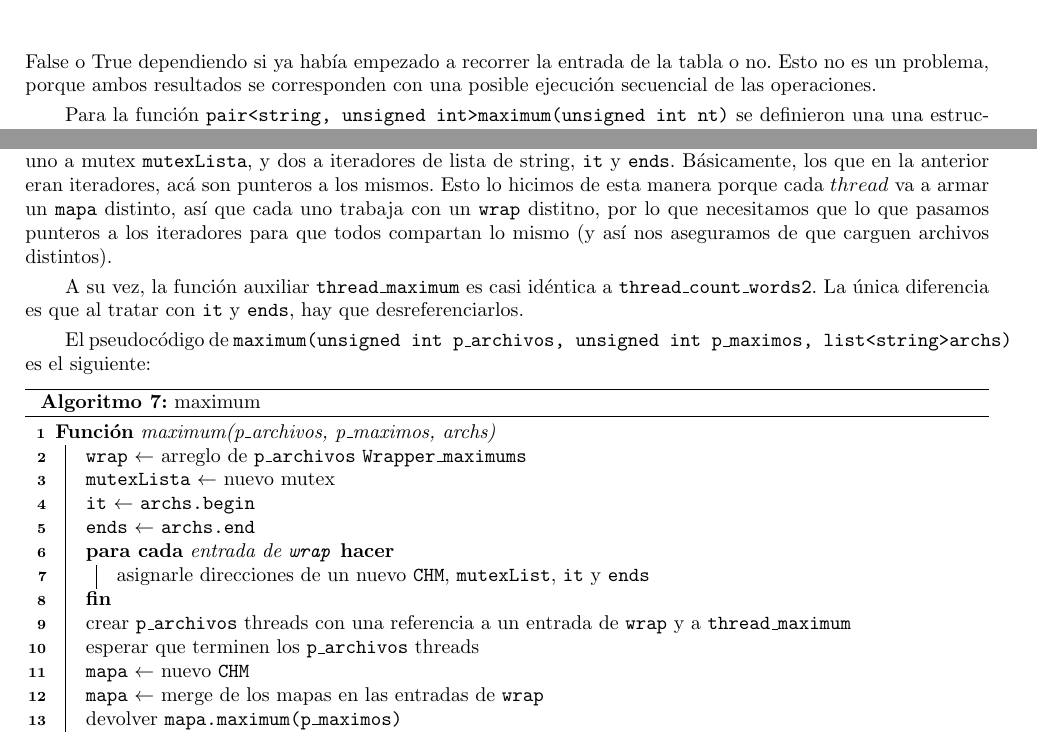
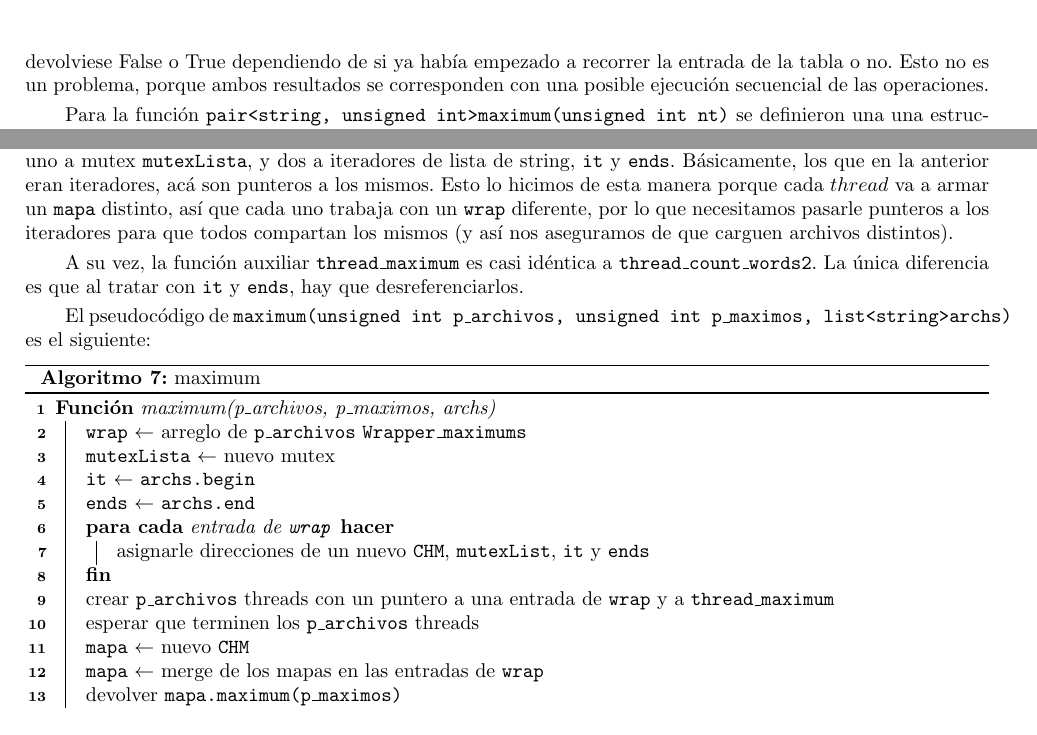
Before and after one commit to rozen03/so-tp1, a LaTeX document (entregable/informe/informe.tex): two parts of pages 4 and 6 of 9, joined at a grey line, cut so that both start at the same text. Compiled offline with pdfLaTeX; the source files are stored in an older character set and shown here as Unicode.

Commit message:
Pequeñas correcciones informe

```diff
--- a/entregable/informe/informe.tex
+++ b/entregable/informe/informe.tex
@@ -101,7 +101,7 @@ Para la función \texttt{void addAndInc(string key)} se debía garantizar conten
 \caption{addAndInc}
 \end{algorithm}
 
-Para la función \texttt{bool member(string key)}, simplemente se obtiene \texttt{i} de la misma forma que antes y se recorre la entrada correspondiente de \texttt{tabla} con un iterador, si el elemento está se devuelve True y en caso contrario se devuelve False. Esta operación es \textit{wait free} ya que no se aplica ningún mecanismo de $locking$. Podría ocurrir que en el medio de la operación se ejecute un \texttt{push\_front} del elemento buscado, y que \texttt{member} devolviese False o True dependiendo si ya había empezado a recorrer la entrada de la tabla o no. Esto no es un problema, porque ambos resultados se corresponden con una posible ejecución secuencial de las operaciones.
+Para la función \texttt{bool member(string key)}, simplemente se obtiene \texttt{i} de la misma forma que antes y se recorre la entrada correspondiente de \texttt{tabla} con un iterador, si el elemento está se devuelve True y en caso contrario se devuelve False. Esta operación es \textit{wait free} ya que no se aplica ningún mecanismo de $locking$. Podría ocurrir que en el medio de la operación se ejecute un \texttt{push\_front} del elemento buscado, y que \texttt{member} devolviese False o True dependiendo de si ya había empezado a recorrer la entrada de la tabla o no. Esto no es un problema, porque ambos resultados se corresponden con una posible ejecución secuencial de las operaciones.
 
 Para la función \texttt{pair<string, unsigned int>maximum(unsigned int nt)} se definieron una una estructura y una función auxiliar, así que primero explicamos eso.
 
@@ -240,7 +243,7 @@ Notar que los \texttt{n} threads comparten el mismo \texttt{ConcurrentHashMap}.
 
 \subsection{Ejercicio 5}
 
-La estructura \texttt{Wrapper\_maximum} es similar a la anterior, consta de un puntero a \texttt{ConcurrentHashMap mapa}, uno a mutex \texttt{mutexLista}, y dos a iteradores de lista de string, \texttt{it} y \texttt{ends}. Básicamente, los que en la anterior eran iteradores, acá son punteros a los mismos. Esto lo hicimos de esta manera porque cada $thread$ va a armar un \texttt{mapa} distinto, así que cada uno trabaja con un \texttt{wrap} distitno, por lo que necesitamos que lo que pasamos punteros a los iteradores para que todos compartan lo mismo (y así nos aseguramos de que carguen archivos distintos).
+La estructura \texttt{Wrapper\_maximum} es similar a la anterior, consta de un puntero a \texttt{ConcurrentHashMap mapa}, uno a mutex \texttt{mutexLista}, y dos a iteradores de lista de string, \texttt{it} y \texttt{ends}. Básicamente, los que en la anterior eran iteradores, acá son punteros a los mismos. Esto lo hicimos de esta manera porque cada $thread$ va a armar un \texttt{mapa} distinto, así que cada uno trabaja con un \texttt{wrap} diferente, por lo que necesitamos pasarle punteros a los iteradores para que todos compartan los mismos (y así nos aseguramos de que carguen archivos distintos).
 
 A su vez, la función auxiliar \texttt{thread\_maximum} es casi idéntica a \texttt{thread\_count\_words2}. La única diferencia es que al tratar con \texttt{it} y \texttt{ends}, hay que desreferenciarlos.
 
@@ -258,7 +261,7 @@ El pseudocódigo de \texttt{maximum(unsigned int p\_archivos, unsigned int p\_ma
 	\ForEach{entrada de \texttt{wrap}}{
 		asignarle direcciones de un nuevo \texttt{CHM}, \texttt{mutexList}, \texttt{it} y \texttt{ends} \\
 	}
-	crear \texttt{p\_archivos} threads con una referencia a un entrada de \texttt{wrap} y a \texttt{thread\_maximum} \\
+	crear \texttt{p\_archivos} threads con un puntero a una entrada de \texttt{wrap} y a \texttt{thread\_maximum} \\
 	esperar que terminen los \texttt{p\_archivos} threads \\
 	\texttt{mapa} $\leftarrow$ nuevo \texttt{CHM} \\
 	\texttt{mapa} $\leftarrow$ merge de los mapas en las entradas de \texttt{wrap} \\
```
Also changed, not shown: entregable/informe/informe.tex (3 more changed lines).
